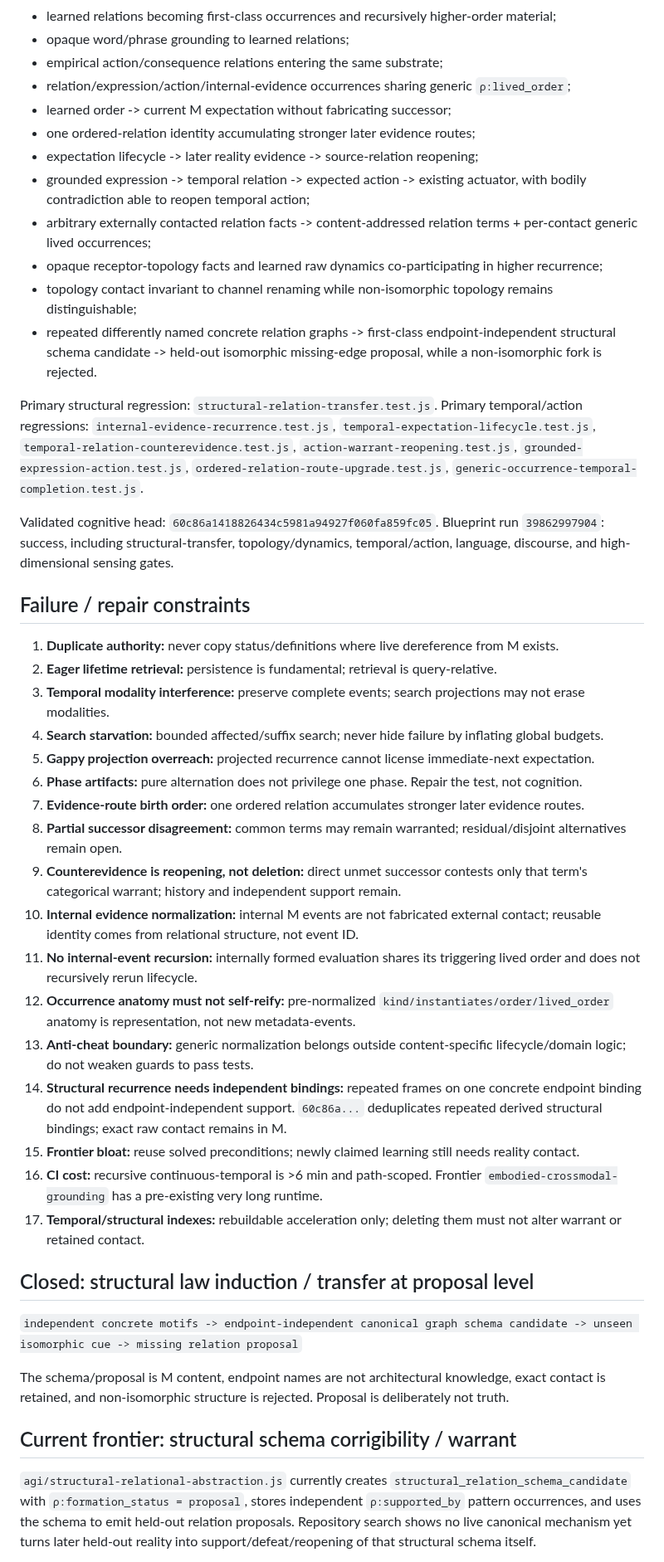
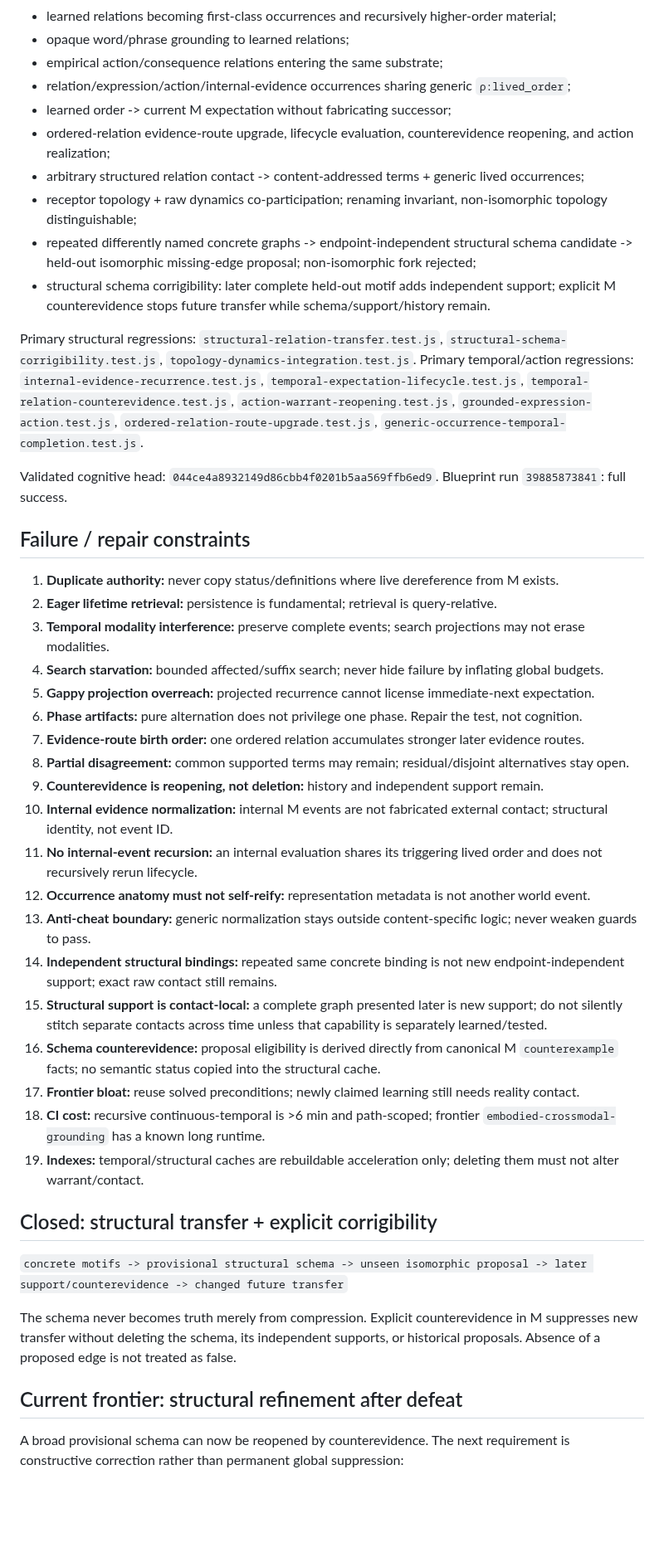
Before and after one commit to raulmiguelparasiii/42ndMind, a Markdown page: agi/CHECKPOINTS.md, the part around one of its changes. Shown at 83% size. Rendered like a GitHub page; blank space fills up the shorter version.

Commit message:
Checkpoint structural corrigibility and set refinement frontier

```diff
--- a/agi/CHECKPOINTS.md
+++ b/agi/CHECKPOINTS.md
@@ -36,19 +36,17 @@ Absence from conversation is `unknown`, never repository absence.
 - empirical action/consequence relations entering the same substrate;
 - relation/expression/action/internal-evidence occurrences sharing generic `ρ:lived_order`;
 - learned order -> current M expectation without fabricating successor;
-- one ordered-relation identity accumulating stronger later evidence routes;
-- expectation lifecycle -> later reality evidence -> source-relation reopening;
-- grounded expression -> temporal relation -> expected action -> existing actuator, with bodily contradiction able to reopen temporal action;
-- arbitrary externally contacted relation facts -> content-addressed relation terms + per-contact generic lived occurrences;
-- opaque receptor-topology facts and learned raw dynamics co-participating in higher recurrence;
-- topology contact invariant to channel renaming while non-isomorphic topology remains distinguishable;
-- repeated differently named concrete relation graphs -> first-class endpoint-independent structural schema candidate -> held-out isomorphic missing-edge proposal, while a non-isomorphic fork is rejected.
+- ordered-relation evidence-route upgrade, lifecycle evaluation, counterevidence reopening, and action realization;
+- arbitrary structured relation contact -> content-addressed terms + generic lived occurrences;
+- receptor topology + raw dynamics co-participation; renaming invariant, non-isomorphic topology distinguishable;
+- repeated differently named concrete graphs -> endpoint-independent structural schema candidate -> held-out isomorphic missing-edge proposal; non-isomorphic fork rejected;
+- structural schema corrigibility: later complete held-out motif adds independent support; explicit M counterevidence stops future transfer while schema/support/history remain.
 
-Primary structural regression: `structural-relation-transfer.test.js`.
+Primary structural regressions: `structural-relation-transfer.test.js`, `structural-schema-corrigibility.test.js`, `topology-dynamics-integration.test.js`.
 Primary temporal/action regressions: `internal-evidence-recurrence.test.js`, `temporal-expectation-lifecycle.test.js`, `temporal-relation-counterevidence.test.js`, `action-warrant-reopening.test.js`, `grounded-expression-action.test.js`, `ordered-relation-route-upgrade.test.js`, `generic-occurrence-temporal-completion.test.js`.
 
-Validated cognitive head: `60c86a1418826434c5981a94927f060fa859fc05`.
-Blueprint run `39862997904`: success, including structural-transfer, topology/dynamics, temporal/action, language, discourse, and high-dimensional sensing gates.
+Validated cognitive head: `044ce4a8932149d86cbb4f0201b5aa569ffb6ed9`.
+Blueprint run `39885873841`: full success.
 
 ## Failure / repair constraints
 
@@ -59,24 +57,26 @@ Blueprint run `39862997904`: success, including structural-transfer, topology/dy
 5. **Gappy projection overreach:** projected recurrence cannot license immediate-next expectation.
 6. **Phase artifacts:** pure alternation does not privilege one phase. Repair the test, not cognition.
 7. **Evidence-route birth order:** one ordered relation accumulates stronger later evidence routes.
-8. **Partial successor disagreement:** common terms may remain warranted; residual/disjoint alternatives remain open.
-9. **Counterevidence is reopening, not deletion:** direct unmet successor contests only that term's categorical warrant; history and independent support remain.
-10. **Internal evidence normalization:** internal M events are not fabricated external contact; reusable identity comes from relational structure, not event ID.
-11. **No internal-event recursion:** internally formed evaluation shares its triggering lived order and does not recursively rerun lifecycle.
-12. **Occurrence anatomy must not self-reify:** pre-normalized `kind/instantiates/order/lived_order` anatomy is representation, not new metadata-events.
-13. **Anti-cheat boundary:** generic normalization belongs outside content-specific lifecycle/domain logic; do not weaken guards to pass tests.
-14. **Structural recurrence needs independent bindings:** repeated frames on one concrete endpoint binding do not add endpoint-independent support. `60c86a...` deduplicates repeated derived structural bindings; exact raw contact remains in M.
-15. **Frontier bloat:** reuse solved preconditions; newly claimed learning still needs reality contact.
-16. **CI cost:** recursive continuous-temporal is >6 min and path-scoped. Frontier `embodied-crossmodal-grounding` has a pre-existing very long runtime.
-17. **Temporal/structural indexes:** rebuildable acceleration only; deleting them must not alter warrant or retained contact.
+8. **Partial disagreement:** common supported terms may remain; residual/disjoint alternatives stay open.
+9. **Counterevidence is reopening, not deletion:** history and independent support remain.
+10. **Internal evidence normalization:** internal M events are not fabricated external contact; structural identity, not event ID.
+11. **No internal-event recursion:** an internal evaluation shares its triggering lived order and does not recursively rerun lifecycle.
+12. **Occurrence anatomy must not self-reify:** representation metadata is not another world event.
+13. **Anti-cheat boundary:** generic normalization stays outside content-specific logic; never weaken guards to pass.
+14. **Independent structural bindings:** repeated same concrete binding is not new endpoint-independent support; exact raw contact still remains.
+15. **Structural support is contact-local:** a complete graph presented later is new support; do not silently stitch separate contacts across time unless that capability is separately learned/tested.
+16. **Schema counterevidence:** proposal eligibility is derived directly from canonical M `counterexample` facts; no semantic status copied into the structural cache.
+17. **Frontier bloat:** reuse solved preconditions; newly claimed learning still needs reality contact.
+18. **CI cost:** recursive continuous-temporal is >6 min and path-scoped; frontier `embodied-crossmodal-grounding` has a known long runtime.
+19. **Indexes:** temporal/structural caches are rebuildable acceleration only; deleting them must not alter warrant/contact.
 
-## Closed: structural law induction / transfer at proposal level
+## Closed: structural transfer + explicit corrigibility
 
-`independent concrete motifs -> endpoint-independent canonical graph schema candidate -> unseen isomorphic cue -> missing relation proposal`
+`concrete motifs -> provisional structural schema -> unseen isomorphic proposal -> later support/counterevidence -> changed future transfer`
 
-The schema/proposal is M content, endpoint names are not architectural knowledge, exact contact is retained, and non-isomorphic structure is rejected. Proposal is deliberately not truth.
+The schema never becomes truth merely from compression. Explicit counterevidence in M suppresses new transfer without deleting the schema, its independent supports, or historical proposals. Absence of a proposed edge is not treated as false.
 
-## Current frontier: structural schema corrigibility / warrant
+## Current frontier: structural refinement after defeat
 
-`agi/structural-relational-abstraction.js` currently creates `structural_relation_schema_candidate` with `ρ:formation_status = proposal`, stores independent `ρ:supported_by` pattern occurrences, and uses the schema to emit held-out relation proposals. Repository search shows no live canonical mechanism yet turns later held-out reality into support/defeat/reopening of that structural schema itself.
+A broad provisional schema can now be reopened by counterevidence. The next requirement is constructive correction rather than permanent global suppression:
 
```
Also changed, not shown: other parts of agi/CHECKPOINTS.md (+11 -15 lines).
